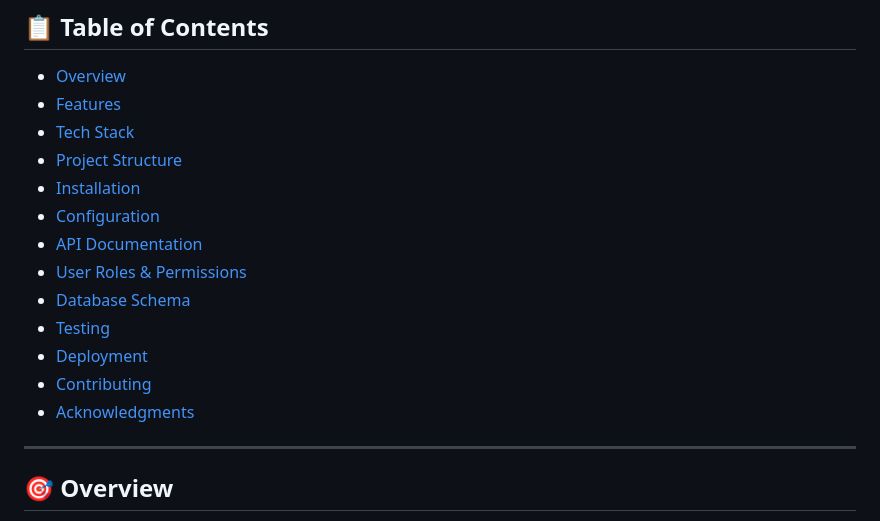
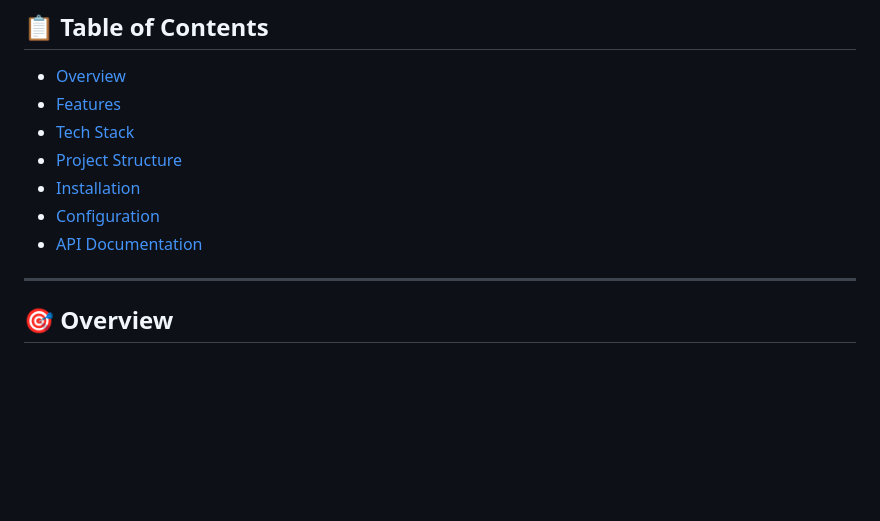
Before and after one commit to Opwondo/University_E_Clearance, a Markdown page: README.md, the part around the change. Drawn GitHub-style; blank space fills up the shorter version.

Commit message:
Remove some sections from README

```diff
--- a/README.md
+++ b/README.md
@@ -31,13 +31,6 @@ A comprehensive **Django REST API** for automating university student clearance
 - [Installation](#-installation)
 - [Configuration](#-configuration)
 - [API Documentation](#-api-documentation)
-- [User Roles & Permissions](#-user-roles--permissions)
-- [Database Schema](#-database-schema)
-- [Testing](#-testing)
-- [Deployment](#-deployment)
-- [Contributing](#-contributing)
-- [Acknowledgments](#-acknowledgments)
-
 ---
 
 ## 🎯 Overview
```
